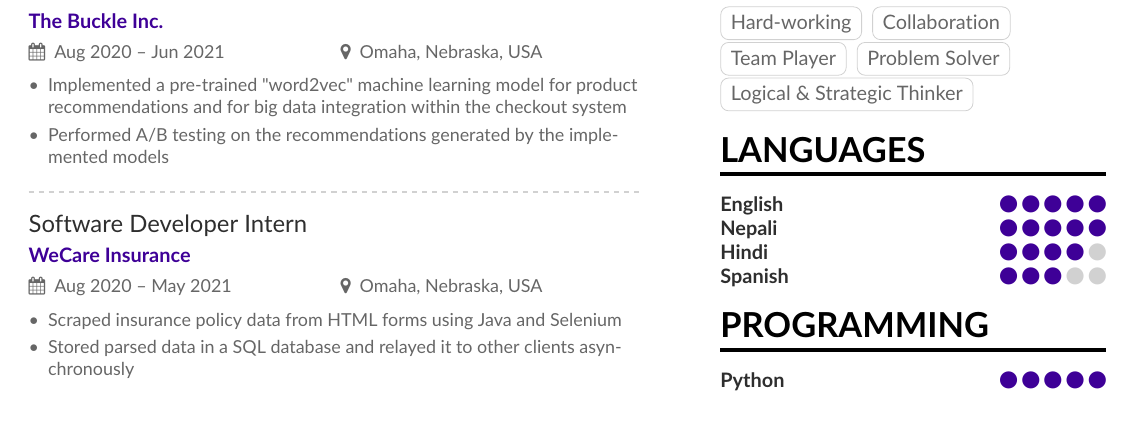
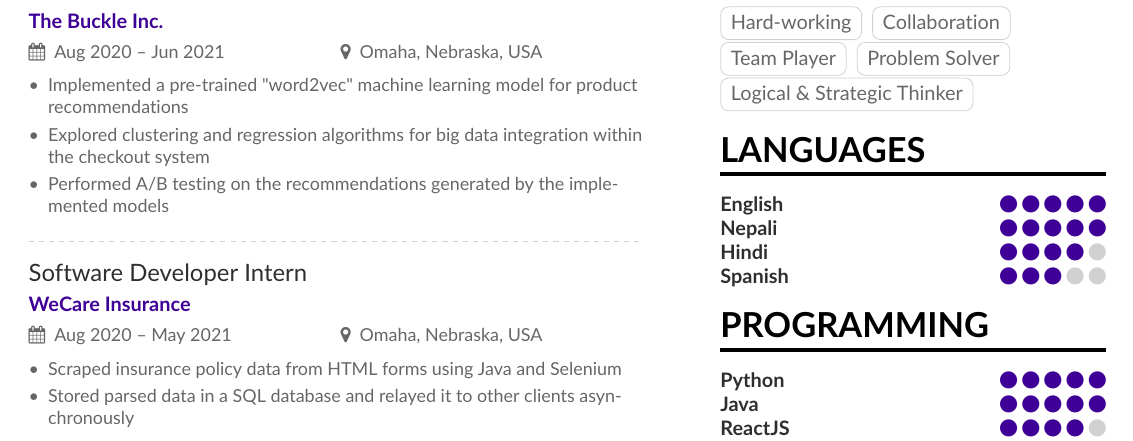
Before and after one commit to lulrai/port_v1, a LaTeX CV (resume_builder/resume_main.tex): part of the page, cut so that both start at the same text. Compiled offline with pdfLaTeX.

Commit message:
updated the resume back to its original state

```diff
--- a/resume_builder/resume_main.tex
+++ b/resume_builder/resume_main.tex
@@ -74,7 +74,8 @@
 
 \cvevent{Junior Data Scientist}{The Buckle Inc.}{Aug 2020 -- Jun 2021}{Omaha, Nebraska, USA}
 \begin{itemize}
-\item Implemented a pre-trained "word2vec" machine learning model for product recommendations and for big data integration within the checkout system
+\item Implemented a pre-trained "word2vec" machine learning model for product recommendations
+\item Explored clustering and regression algorithms for big data integration within the checkout system
 \item Performed A/B testing on the recommendations generated by the implemented models
 \end{itemize}
 
```
